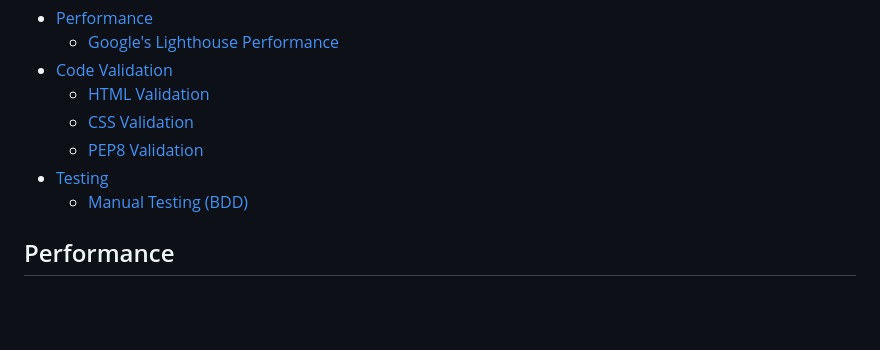
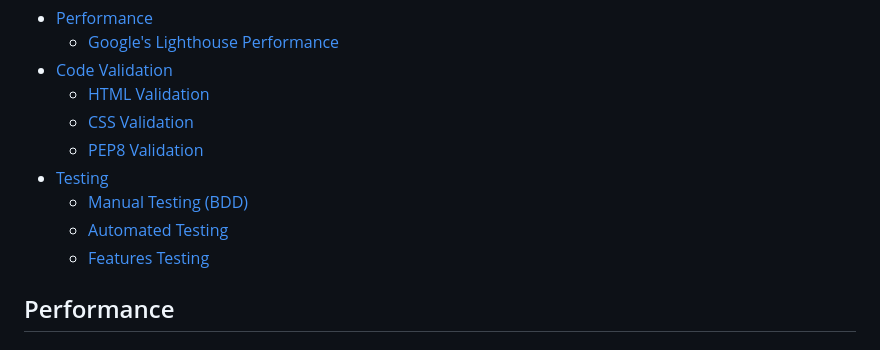
Before and after one commit to jyotiyadav2508/Blog_Website_PP4, a Markdown page: TESTING.md, the part around the change printed below. Drawn GitHub-style; blank space fills up the shorter version.

```diff
--- a/TESTING.md
+++ b/TESTING.md
@@ -11,6 +11,8 @@
   - [PEP8 Validation](#pep8-validation)
 - [Testing](#testing)
   - [Manual Testing (BDD)](#manual-testing-bdd)
+  - [Automated Testing](#automated-testing)
+  - [Features Testing](#features-testing)
 
 ## Performance
 
```
Also changed, not shown: other parts of TESTING.md (+111 -0 lines), README.md (+4 -0 lines), assets/mockup.jpg (added), assets/testing/automatic-test-result.jpg (added), 7 other files.
